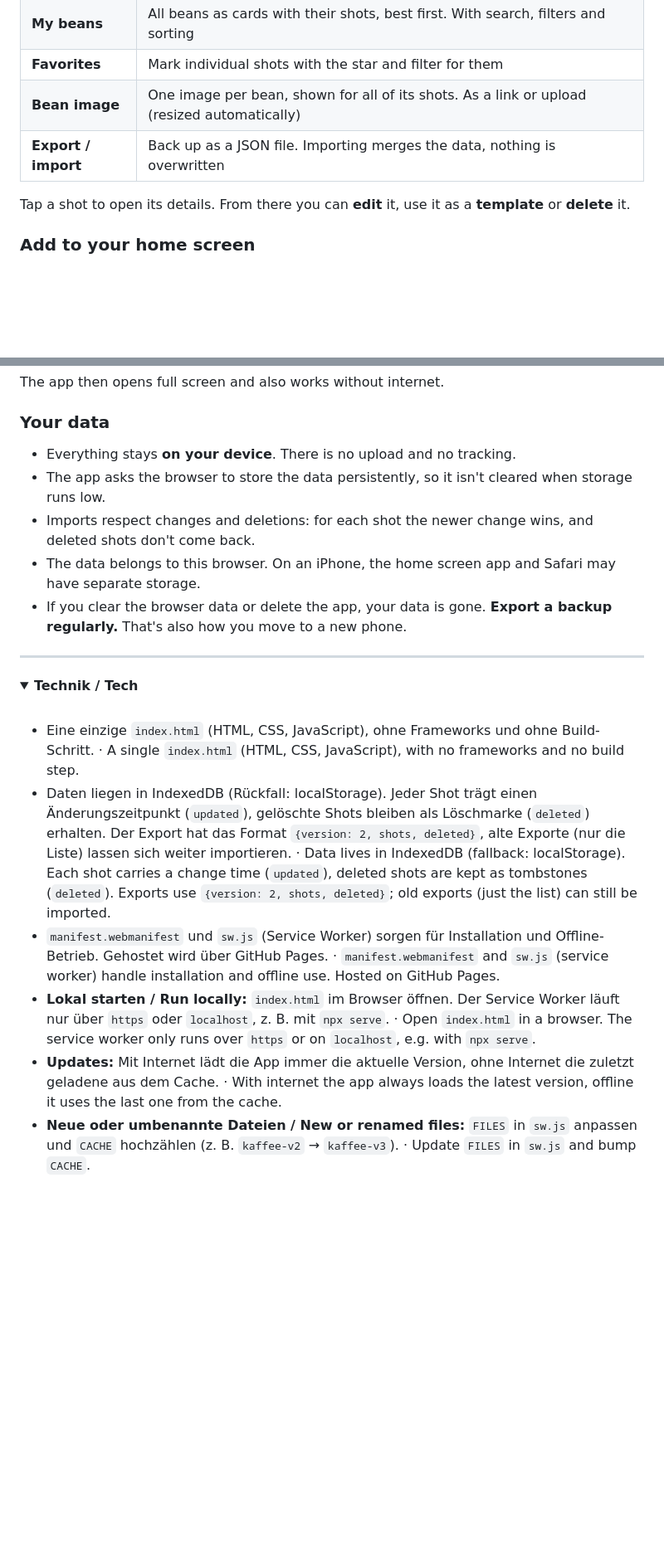
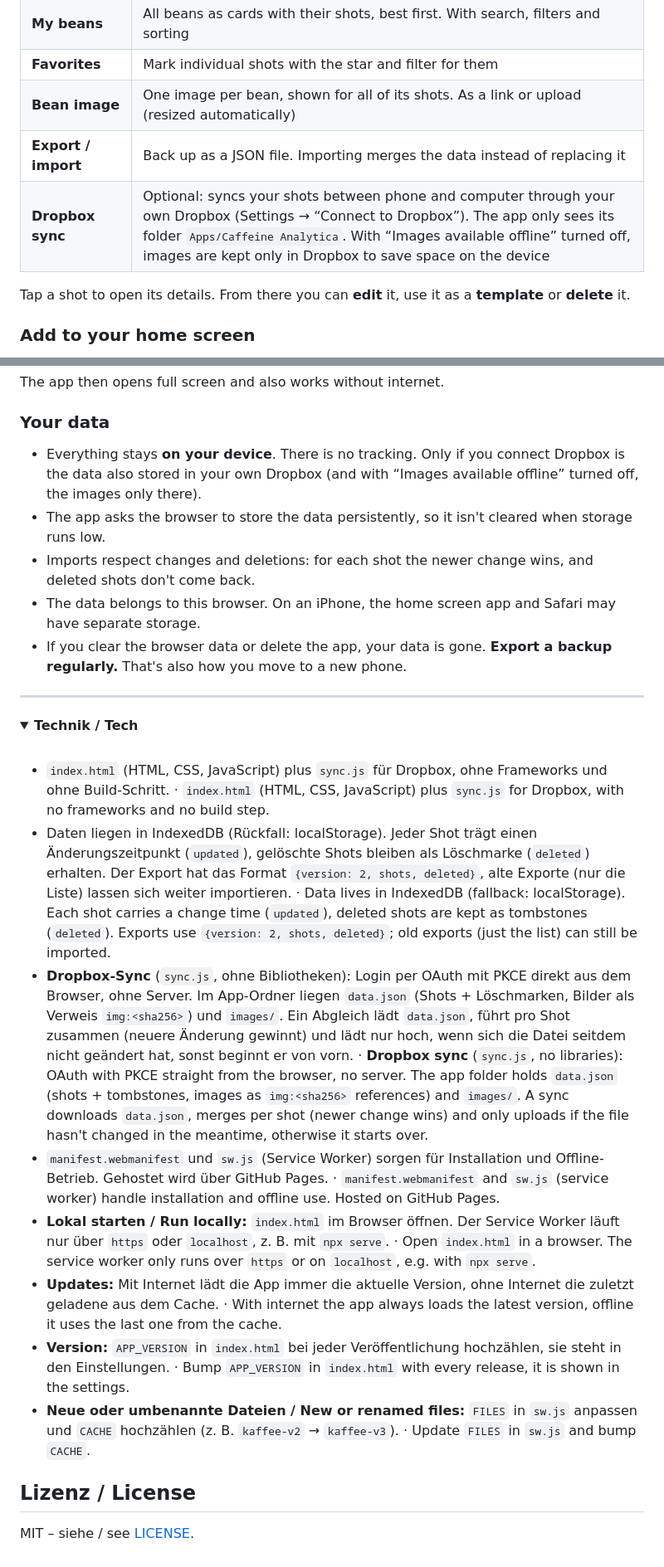
Before and after one commit to KampfBallerina/Ninja-Cafe-Luxe-Pro-Settings-app, a Markdown page: README.md, 2 parts joined by grey strips. Shown at 83% size. Drawn GitHub-style; folded sections open; blank space fills up the shorter version.

Commit message:
Version 1.0.0 with DropBox Support

```diff
--- a/README.md
+++ b/README.md
@@ -81,7 +86,8 @@ No account, no server · works offline · installs to your home screen · light
 | **My beans** | All beans as cards with their shots, best first. With search, filters and sorting |
 | **Favorites** | Mark individual shots with the star and filter for them |
 | **Bean image** | One image per bean, shown for all of its shots. As a link or upload (resized automatically) |
-| **Export / import** | Back up as a JSON file. Importing merges the data, nothing is overwritten |
+| **Export / import** | Back up as a JSON file. Importing merges the data instead of replacing it |
+| **Dropbox sync** | Optional: syncs your shots between phone and computer through your own Dropbox (Settings → “Connect to Dropbox”). The app only sees its folder `Apps/Caffeine Analytica`. With “Images available offline” turned off, images are kept only in Dropbox to save space on the device |
 
 Tap a shot to open its details. From there you can **edit** it, use it as a **template** or **delete** it.
 
@@ -95,7 +101,7 @@ The app then opens full screen and also works without internet.
 
 ### Your data
 
-- Everything stays **on your device**. There is no upload and no tracking.
+- Everything stays **on your device**. There is no tracking. Only if you connect Dropbox is the data also stored in your own Dropbox (and with “Images available offline” turned off, the images only there).
 - The app asks the browser to store the data persistently, so it isn't cleared when storage runs low.
 - Imports respect changes and deletions: for each shot the newer change wins, and deleted shots don't come back.
 - The data belongs to this browser. On an iPhone, the home screen app and Safari may have separate storage.
@@ -108,17 +114,25 @@ The app then opens full screen and also works without internet.
 
 <br>
 
-- Eine einzige `index.html` (HTML, CSS, JavaScript), ohne Frameworks und ohne Build-Schritt.
-  · A single `index.html` (HTML, CSS, JavaScript), with no frameworks and no build step.
+- `index.html` (HTML, CSS, JavaScript) plus `sync.js` für Dropbox, ohne Frameworks und ohne Build-Schritt.
+  · `index.html` (HTML, CSS, JavaScript) plus `sync.js` for Dropbox, with no frameworks and no build step.
 - Daten liegen in IndexedDB (Rückfall: localStorage). Jeder Shot trägt einen Änderungszeitpunkt (`updated`), gelöschte Shots bleiben als Löschmarke (`deleted`) erhalten. Der Export hat das Format `{version: 2, shots, deleted}`, alte Exporte (nur die Liste) lassen sich weiter importieren.
   · Data lives in IndexedDB (fallback: localStorage). Each shot carries a change time (`updated`), deleted shots are kept as tombstones (`deleted`). Exports use `{version: 2, shots, deleted}`; old exports (just the list) can still be imported.
+- **Dropbox-Sync** (`sync.js`, ohne Bibliotheken): Login per OAuth mit PKCE direkt aus dem Browser, ohne Server. Im App-Ordner liegen `data.json` (Shots + Löschmarken, Bilder als Verweis `img:<sha256>`) und `images/`. Ein Abgleich lädt `data.json`, führt pro Shot zusammen (neuere Änderung gewinnt) und lädt nur hoch, wenn sich die Datei seitdem nicht geändert hat, sonst beginnt er von vorn.
+  · **Dropbox sync** (`sync.js`, no libraries): OAuth with PKCE straight from the browser, no server. The app folder holds `data.json` (shots + tombstones, images as `img:<sha256>` references) and `images/`. A sync downloads `data.json`, merges per shot (newer change wins) and only uploads if the file hasn't changed in the meantime, otherwise it starts over.
 - `manifest.webmanifest` und `sw.js` (Service Worker) sorgen für Installation und Offline-Betrieb. Gehostet wird über GitHub Pages.
   · `manifest.webmanifest` and `sw.js` (service worker) handle installation and offline use. Hosted on GitHub Pages.
 - **Lokal starten / Run locally:** `index.html` im Browser öffnen. Der Service Worker läuft nur über `https` oder `localhost`, z. B. mit `npx serve`.
   · Open `index.html` in a browser. The service worker only runs over `https` or on `localhost`, e.g. with `npx serve`.
 - **Updates:** Mit Internet lädt die App immer die aktuelle Version, ohne Internet die zuletzt geladene aus dem Cache.
   · With internet the app always loads the latest version, offline it uses the last one from the cache.
+- **Version:** `APP_VERSION` in `index.html` bei jeder Veröffentlichung hochzählen, sie steht in den Einstellungen.
+  · Bump `APP_VERSION` in `index.html` with every release, it is shown in the settings.
 - **Neue oder umbenannte Dateien / New or renamed files:** `FILES` in `sw.js` anpassen und `CACHE` hochzählen (z. B. `kaffee-v2` → `kaffee-v3`).
   · Update `FILES` in `sw.js` and bump `CACHE`.
 
 </details>
+
+## Lizenz / License
+
+MIT – siehe / see [LICENSE](LICENSE).
```
Also changed, not shown: other parts of README.md (+10 -5 lines), screenshots/beans.png (added), screenshots/dashboard.png, screenshots/new-shot.png, screenshots/settings.png (added), 3 other files.
